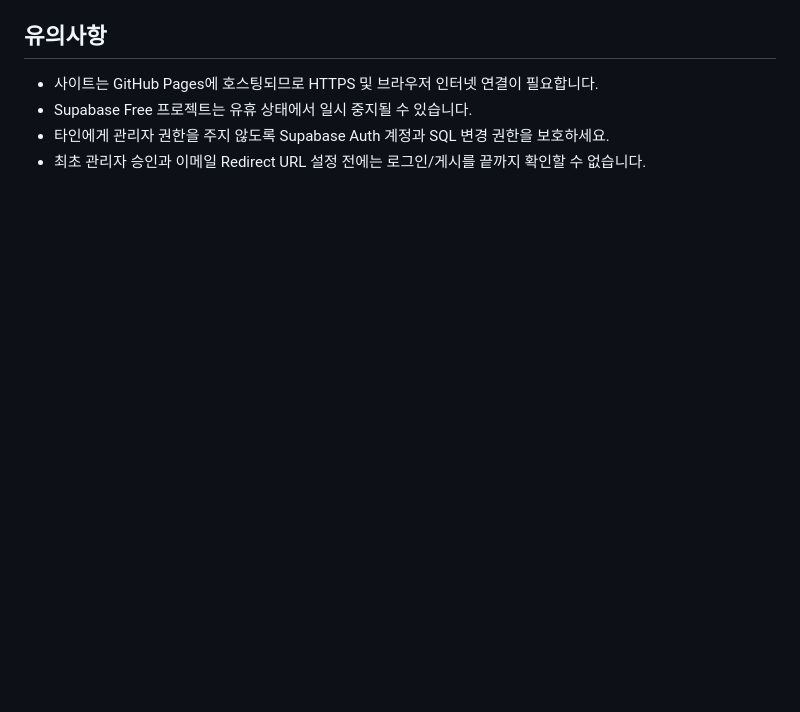
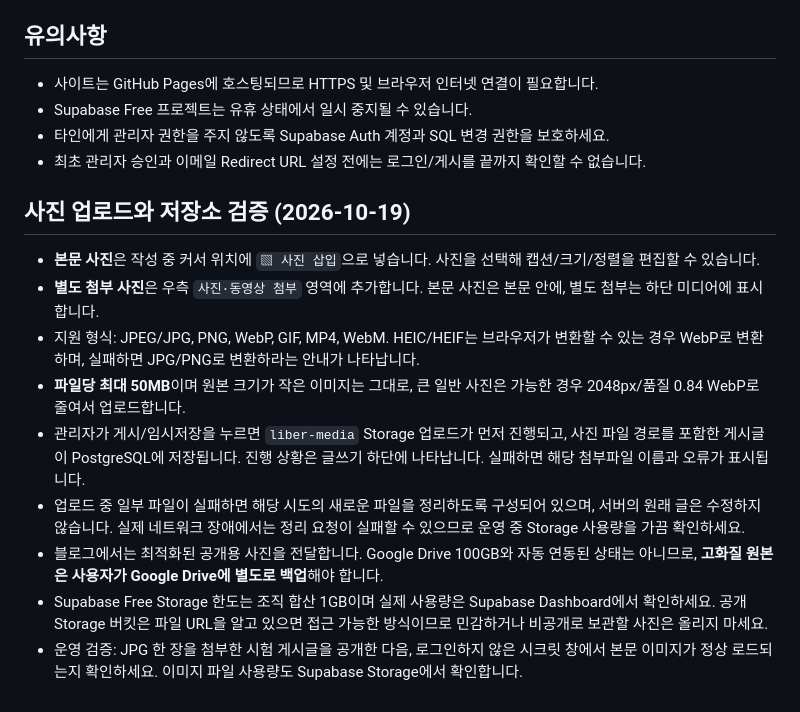
Before and after one commit to FreiJYun/LIBER, a Markdown page: README.md, the part around the change. Drawn GitHub-style; blank space fills up the shorter version.

Commit message:
docs: explain Supabase photo upload, formats and Google Drive backup limits

```diff
--- a/README.md
+++ b/README.md
@@ -84,3 +84,15 @@ LIBER는 **GitHub Pages(화면) + Supabase(게시글·카테고리·이웃·설
 - Supabase Free 프로젝트는 유휴 상태에서 일시 중지될 수 있습니다.
 - 타인에게 관리자 권한을 주지 않도록 Supabase Auth 계정과 SQL 변경 권한을 보호하세요.
 - 최초 관리자 승인과 이메일 Redirect URL 설정 전에는 로그인/게시를 끝까지 확인할 수 없습니다.
+
+## 사진 업로드와 저장소 검증 (2026-10-19)
+
+- **본문 사진**은 작성 중 커서 위치에 `▧ 사진 삽입`으로 넣습니다. 사진을 선택해 캡션/크기/정렬을 편집할 수 있습니다.
+- **별도 첨부 사진**은 우측 `사진·동영상 첨부` 영역에 추가합니다. 본문 사진은 본문 안에, 별도 첨부는 하단 미디어에 표시합니다.
+- 지원 형식: JPEG/JPG, PNG, WebP, GIF, MP4, WebM. HEIC/HEIF는 브라우저가 변환할 수 있는 경우 WebP로 변환하며, 실패하면 JPG/PNG로 변환하라는 안내가 나타납니다.
+- **파일당 최대 50MB**이며 원본 크기가 작은 이미지는 그대로, 큰 일반 사진은 가능한 경우 2048px/품질 0.84 WebP로 줄여서 업로드합니다.
+- 관리자가 게시/임시저장을 누르면 `liber-media` Storage 업로드가 먼저 진행되고, 사진 파일 경로를 포함한 게시글이 PostgreSQL에 저장됩니다. 진행 상황은 글쓰기 하단에 나타납니다. 실패하면 해당 첨부파일 이름과 오류가 표시됩니다.
+- 업로드 중 일부 파일이 실패하면 해당 시도의 새로운 파일을 정리하도록 구성되어 있으며, 서버의 원래 글은 수정하지 않습니다. 실제 네트워크 장애에서는 정리 요청이 실패할 수 있으므로 운영 중 Storage 사용량을 가끔 확인하세요.
+- 블로그에서는 최적화된 공개용 사진을 전달합니다. Google Drive 100GB와 자동 연동된 상태는 아니므로, **고화질 원본은 사용자가 Google Drive에 별도로 백업**해야 합니다.
+- Supabase Free Storage 한도는 조직 합산 1GB이며 실제 사용량은 Supabase Dashboard에서 확인하세요. 공개 Storage 버킷은 파일 URL을 알고 있으면 접근 가능한 방식이므로 민감하거나 비공개로 보관할 사진은 올리지 마세요.
+- 운영 검증: JPG 한 장을 첨부한 시험 게시글을 공개한 다음, 로그인하지 않은 시크릿 창에서 본문 이미지가 정상 로드되는지 확인하세요. 이미지 파일 사용량도 Supabase Storage에서 확인합니다.
```
